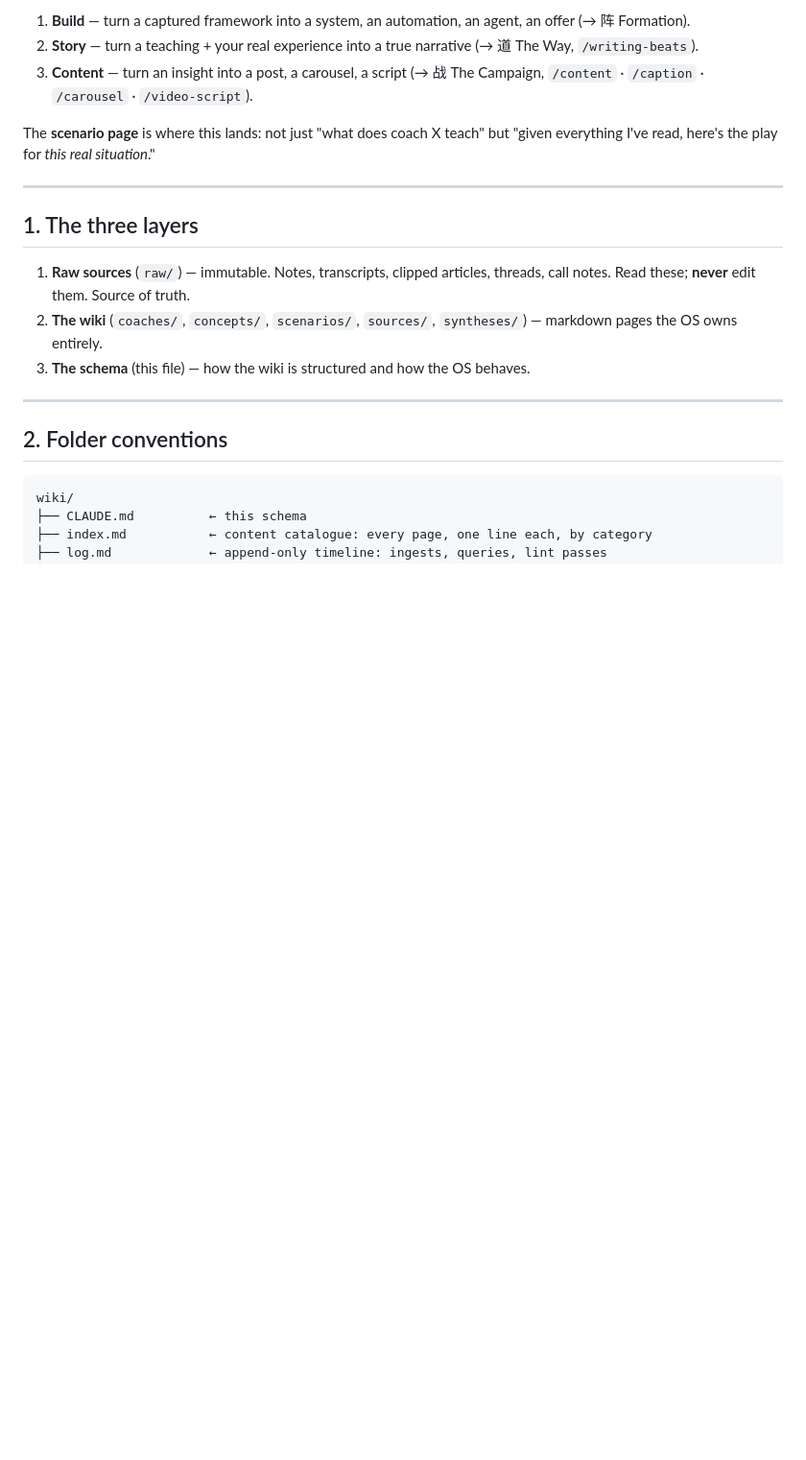
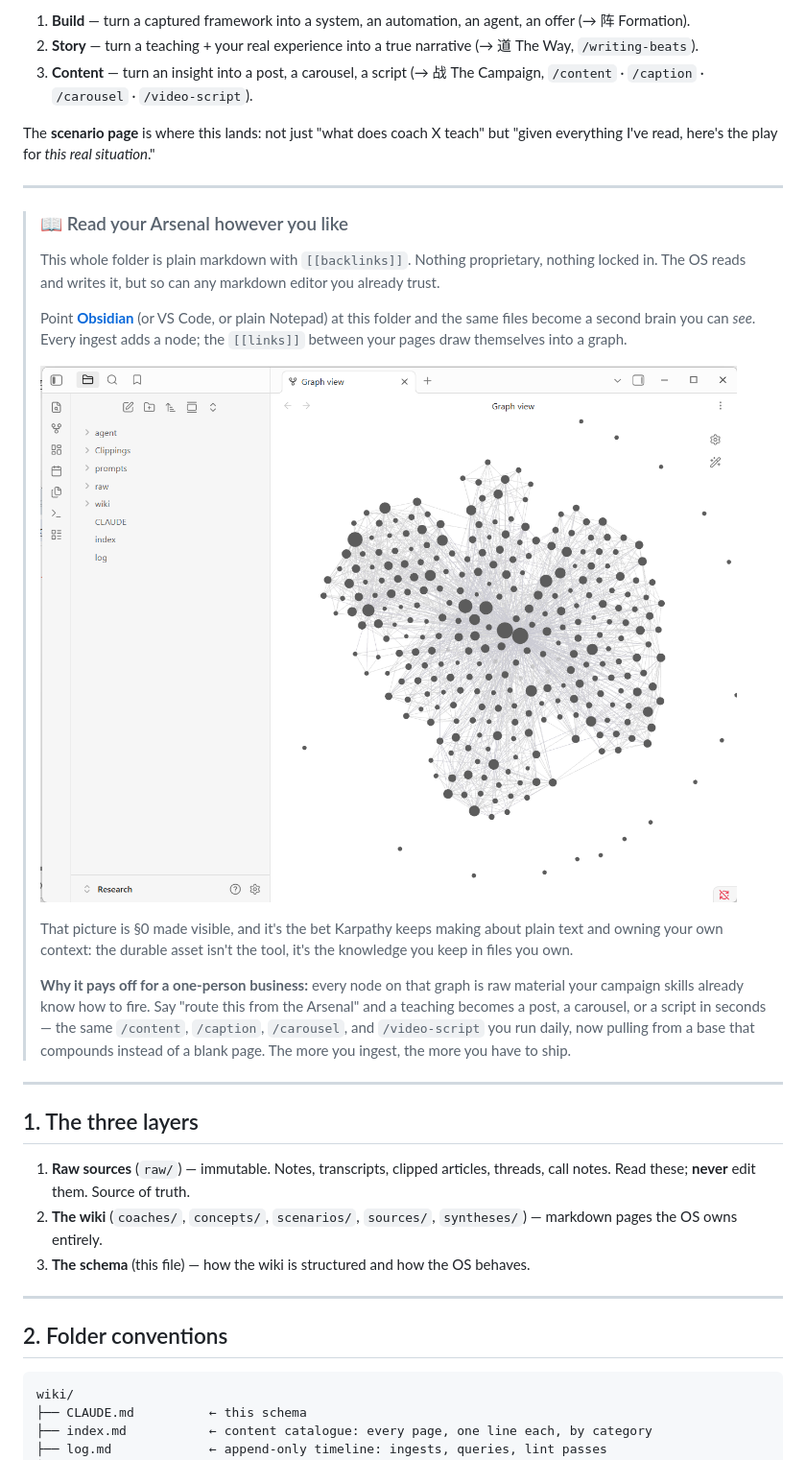
Before and after one commit to Weissnzny/ai-solopreneur-os, a Markdown page: wiki/CLAUDE.md, the part around the change. Shown at 96% size. Drawn GitHub-style; pictures changed too: wiki/wiki-knowledge-graph.png (added); blank space fills up the shorter version.

Commit message:
docs(wiki): add "Read your Arsenal however you like" callout + knowledge-graph image
Tool-agnostic Obsidian pointer in wiki/CLAUDE.md §0: the Arsenal is plain
markdown with [[backlinks]], so any markdown editor (Obsidian/VS Code) renders
it as a visible second brain. Ships the graph screenshot as proof and ties the
payoff back to the existing campaign skills (/content, /caption, /carousel,
/video-script) — the graph is ammunition, not decoration.

Co-Authored-By: Claude Opus 4.8 (1M context) <noreply@anthropic.com>

```diff
--- a/wiki/CLAUDE.md
+++ b/wiki/CLAUDE.md
@@ -36,6 +36,28 @@ Every useful thing in here should be ready to route into one of three outcomes
 
 The **scenario page** is where this lands: not just "what does coach X teach" but "given everything
 I've read, here's the play for *this real situation*."
+
+---
+
+> ### 📖 Read your Arsenal however you like
+>
+> This whole folder is plain markdown with `[[backlinks]]`. Nothing proprietary, nothing locked in.
+> The OS reads and writes it, but so can any markdown editor you already trust.
+>
+> Point **[Obsidian](https://obsidian.md)** (or VS Code, or plain Notepad) at this folder and the same
+> files become a second brain you can *see*. Every ingest adds a node; the `[[links]]` between your
+> pages draw themselves into a graph.
+>
+> ![The Arsenal as a knowledge graph in Obsidian — every page a node, every backlink a line](wiki-knowledge-graph.png)
+>
+> That picture is §0 made visible, and it's the bet Karpathy keeps making about plain text and owning
+> your own context: the durable asset isn't the tool, it's the knowledge you keep in files you own.
+>
+> **Why it pays off for a one-person business:** every node on that graph is raw material your campaign
+> skills already know how to fire. Say "route this from the Arsenal" and a teaching becomes a post,
+> a carousel, or a script in seconds — the same `/content`, `/caption`, `/carousel`, and `/video-script`
+> you run daily, now pulling from a base that compounds instead of a blank page. The more you ingest,
+> the more you have to ship.
 
 ---
 
```
